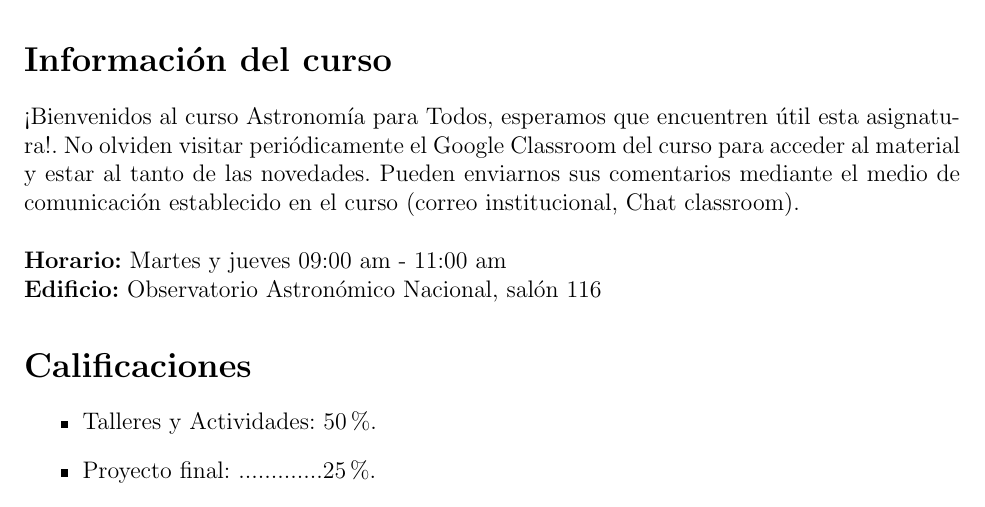
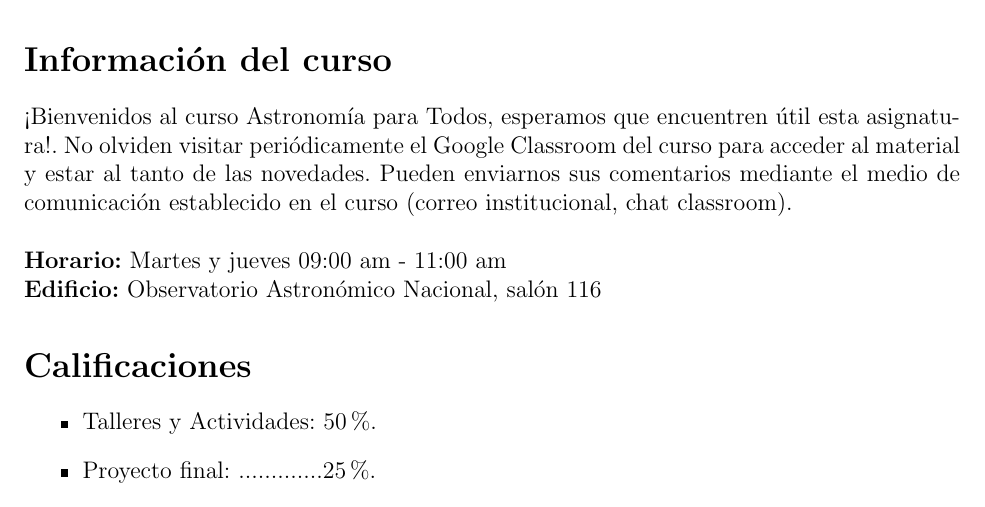
Before and after one commit to eadelgadillom/Astronomia_para_Todos, a LaTeX thesis (Syllabus/tesis.tex): part of page 1 of 3, cut so that both start at the same text. Compiled offline with pdfLaTeX.

Commit message:
Syllabus

```diff
--- a/Syllabus/tesis.tex
+++ b/Syllabus/tesis.tex
@@ -35,7 +35,7 @@
 \end{flushright}
 
 \section*{Información del curso}
-¡Bienvenidos al curso Astronomía para Todos, esperamos que encuentren útil esta asignatura!. No olviden visitar periódicamente el Google Classroom del curso para acceder al material y estar al tanto de las novedades. Pueden enviarnos sus comentarios mediante el medio de comunicación establecido en el curso (correo institucional, Chat classroom).\\
+¡Bienvenidos al curso Astronomía para Todos, esperamos que encuentren útil esta asignatura!. No olviden visitar periódicamente el Google Classroom del curso para acceder al material y estar al tanto de las novedades. Pueden enviarnos sus comentarios mediante el medio de comunicación establecido en el curso (correo institucional, chat classroom).\\
 \\
 \textbf{Horario:} Martes y jueves 09:00 am - 11:00 am\\
 \textbf{Edificio:} Observatorio Astronómico Nacional, salón 116
```
Also changed, not shown: Syllabus/tesis.pdf, 3 other files.
